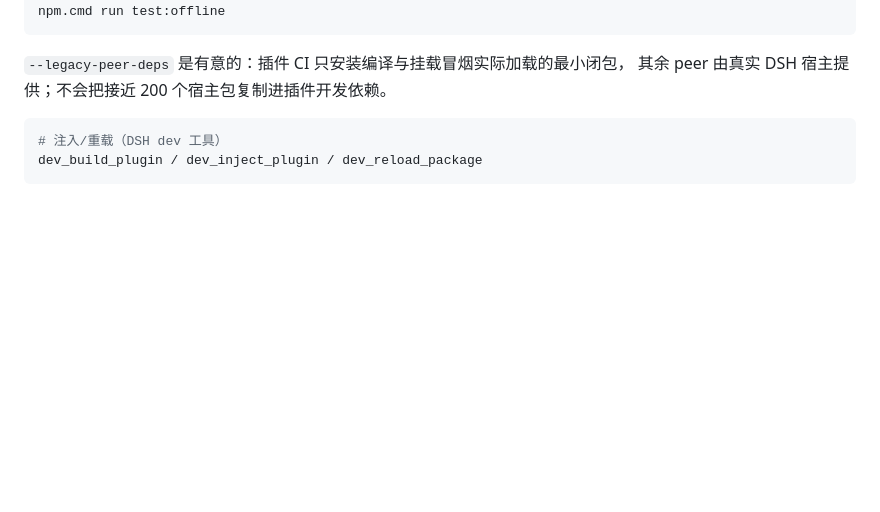
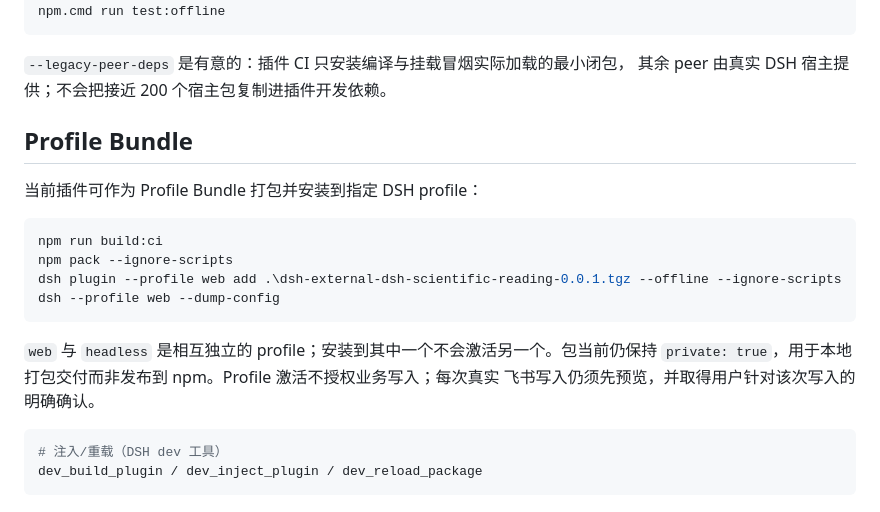
Before and after one commit to TyrionH-is-coding/dsh-scientific-reading, a Markdown page: README.md, the part around the change. GitHub-like rendering; blank space fills up the shorter version.

Commit message:
文档：记录Profile Bundle交付验证

````diff
--- a/README.md
+++ b/README.md
@@ -34,6 +34,21 @@ npm.cmd run test:offline
 
 `--legacy-peer-deps` 是有意的：插件 CI 只安装编译与挂载冒烟实际加载的最小闭包，
 其余 peer 由真实 DSH 宿主提供；不会把接近 200 个宿主包复制进插件开发依赖。
+
+## Profile Bundle
+
+当前插件可作为 Profile Bundle 打包并安装到指定 DSH profile：
+
+```powershell
+npm run build:ci
+npm pack --ignore-scripts
+dsh plugin --profile web add .\dsh-external-dsh-scientific-reading-0.0.1.tgz --offline --ignore-scripts
+dsh --profile web --dump-config
+```
+
+`web` 与 `headless` 是相互独立的 profile；安装到其中一个不会激活另一个。包当前仍保持
+`private: true`，用于本地打包交付而非发布到 npm。Profile 激活不授权业务写入；每次真实
+飞书写入仍须先预览，并取得用户针对该次写入的明确确认。
 
 ```powershell
 # 注入/重载（DSH dev 工具）
````
Also changed, not shown: docs/handoff-dsh-native.md (+17 -0 lines), docs/roadmap.md (+5 -0 lines).
